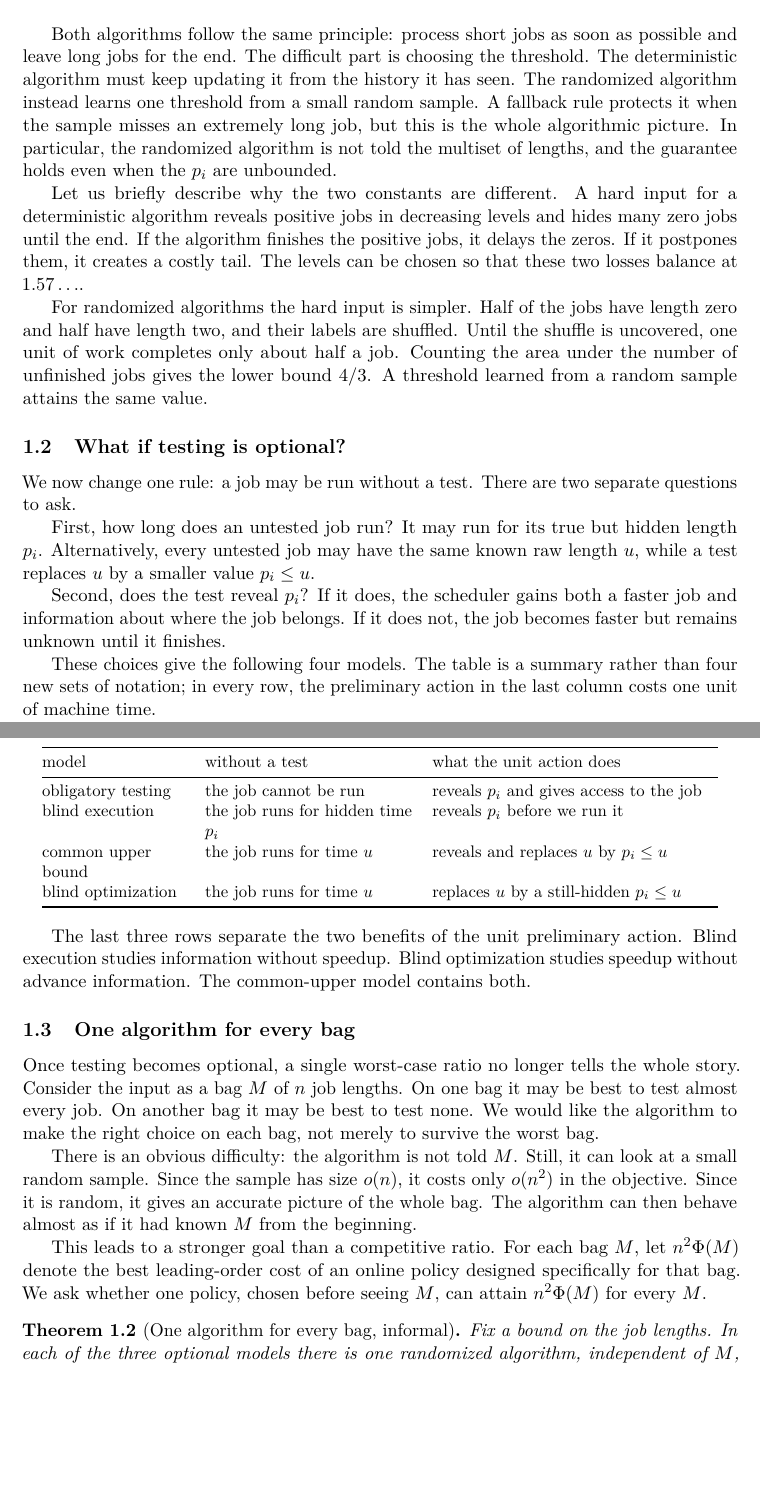
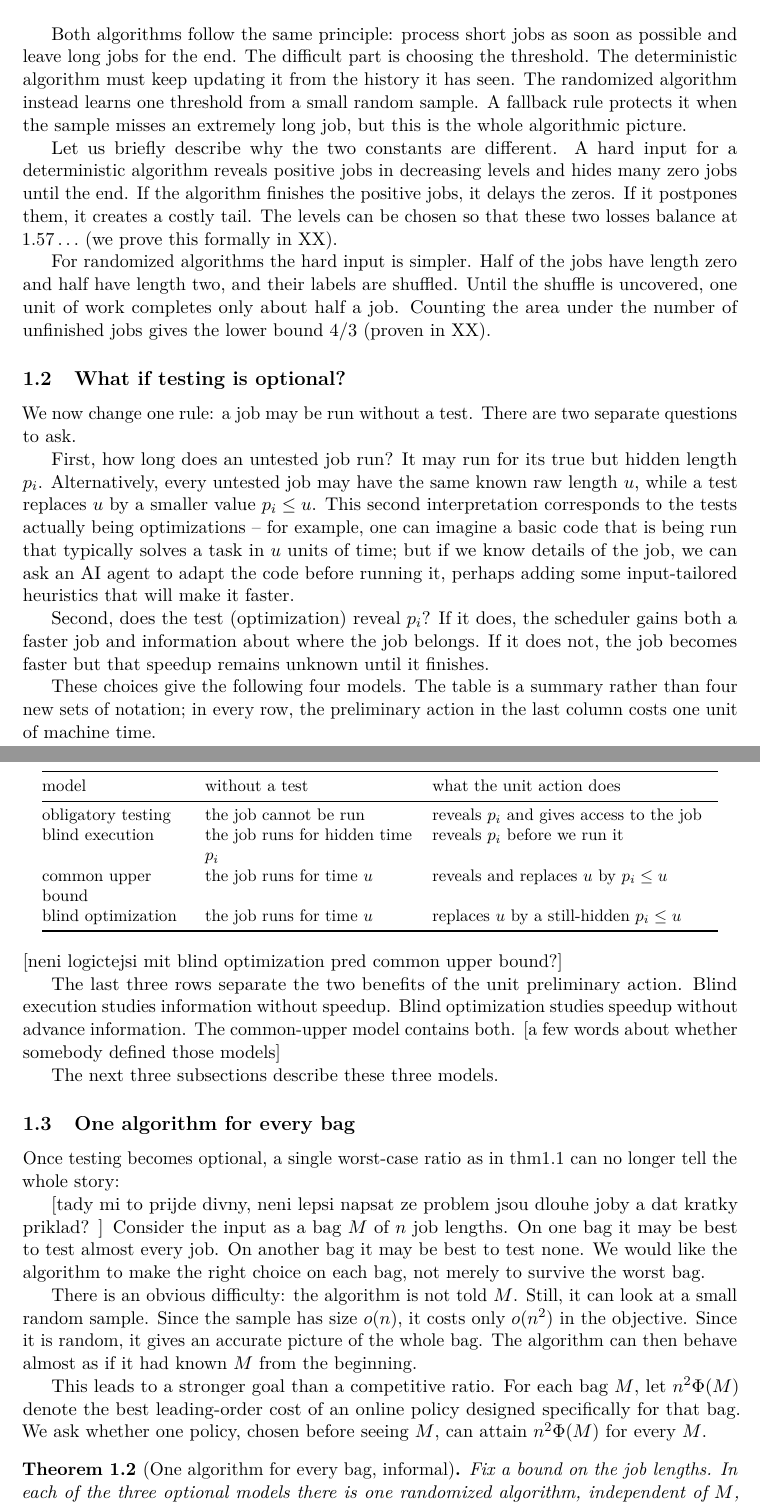
Before and after one commit to vaclavrozhon/obligatory-testing, a LaTeX paper (Exact-Deterministic-Ratios-Uniform-Testing-arXiv-source/paper.tex, which reads Exact-Deterministic-Ratios-Uniform-Testing-arXiv-source/introduction.tex): two parts of pages 4 and 5 of 84, joined at a grey line, cut so that both start at the same text, the shorter picture padded with empty space. Compiled offline with pdfLaTeX.

Commit message:
Updates from Overleaf

```diff
--- a/Exact-Deterministic-Ratios-Uniform-Testing-arXiv-source/introduction.tex
+++ b/Exact-Deterministic-Ratios-Uniform-Testing-arXiv-source/introduction.tex
@@ -87,22 +90,20 @@ possible and leave long jobs for the end.  The difficult part is choosing the
 threshold.  The deterministic algorithm must keep updating it from the
 history it has seen.  The randomized algorithm instead learns one threshold
 from a small random sample.  A fallback rule protects it when the sample
-misses an extremely long job, but this is the whole algorithmic picture.  In
-particular, the randomized algorithm is not told the multiset of lengths, and
-the guarantee holds even when the $p_i$ are unbounded.
+misses an extremely long job, but this is the whole algorithmic picture.
 
 Let us briefly describe why the two constants are different.  A hard input
 for a deterministic algorithm reveals positive jobs in decreasing levels and
 hides many zero jobs until the end.  If the algorithm finishes the positive
 jobs, it delays the zeros.  If it postpones them, it creates a costly tail.
 The levels can be chosen so that these two losses balance at
-$1.57\ldots$.
+$1.57\ldots$ (we prove this formally in XX).
 
 For randomized algorithms the hard input is simpler.  Half of the jobs have
 length zero and half have length two, and their labels are shuffled.  Until
 the shuffle is uncovered, one unit of work completes only about half a job.
 Counting the area under the number of unfinished jobs gives the lower bound
-$4/3$.  A threshold learned from a random sample attains the same value.
+$4/3$ (proven in XX).
 
 \subsection{What if testing is optional?}
 
@@ -111,11 +112,10 @@ separate questions to ask.
 
 First, how long does an untested job run?  It may run for its true but hidden
 length $p_i$.  Alternatively, every untested job may have the same known raw
-length $u$, while a test replaces $u$ by a smaller value $p_i\leq u$.
+length $u$, while a test replaces $u$ by a smaller value $p_i\leq u$. This second interpretation corresponds to the tests actually being optimizations -- for example, one can imagine a basic code that is being run that typically solves a task in $u$ units of time; but if we know details of the job, we can ask an AI agent to adapt the code before running it, perhaps adding some input-tailored heuristics that will make it faster.
 
-Second, does the test reveal $p_i$?  If it does, the scheduler gains both a
-faster job and information about where the job belongs.  If it does not, the
-job becomes faster but remains unknown until it finishes.
+Second, does the test (optimization) reveal $p_i$?  If it does, the scheduler gains both a faster job and information about where the job belongs.  If it does not, the
+job becomes faster but that speedup remains unknown until it finishes.
 
 These choices give the following four models.  The table is a summary rather
 than four new sets of notation; in every row, the preliminary action in the
@@ -134,16 +134,23 @@ blind optimization & the job runs for time $u$ & replaces $u$ by a still-hidden
 \bottomrule
 \end{tabular}
 \end{center}
+[neni logictejsi mit blind optimization pred common upper bound?]
+
 
 The last three rows separate the two benefits of the unit preliminary action.
 Blind execution studies information without speedup.  Blind optimization
 studies speedup without advance information.  The common-upper model contains
-both.
+both. [a few words about whether somebody defined those models]
+
+The next three subsections describe these three models.
 
 \subsection{One algorithm for every bag}
 
-Once testing becomes optional, a single worst-case ratio no longer tells the
-whole story.  Consider the input as a bag $M$ of $n$ job lengths.  On one bag
+Once testing becomes optional, a single worst-case ratio as in thm1.1 can no longer tell the
+whole story:
+
+[tady mi to prijde divny, neni lepsi napsat ze problem jsou dlouhe joby a dat kratky priklad? ]
+Consider the input as a bag $M$ of $n$ job lengths.  On one bag
 it may be best to test almost every job.  On another bag it may be best to
 test none.  We would like the algorithm to make the right choice on each bag,
 not merely to survive the worst bag.
```
Also changed, not shown: Exact-Deterministic-Ratios-Uniform-Testing-arXiv-source/introduction.tex (5 more changed lines).
